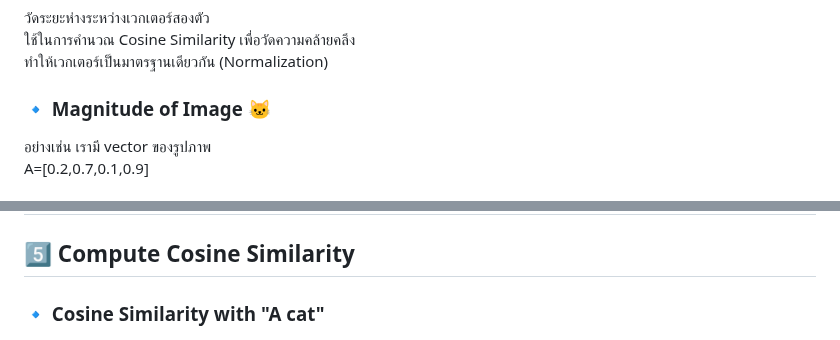
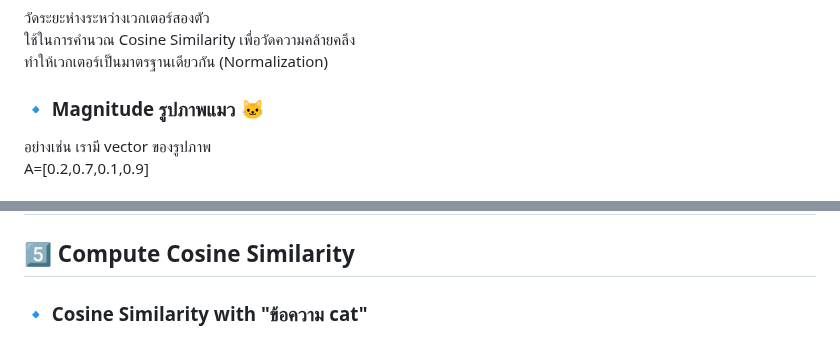
Before and after one commit to gordon123/lean2ComfyUI, a Markdown page: (Thai) #5.1 Basic CLIP.md, 2 parts joined by grey strips. Drawn GitHub-style.

```diff
--- a/(Thai) #5.1 Basic CLIP.md
+++ b/(Thai) #5.1 Basic CLIP.md
@@ -117,7 +117,7 @@ Magnitude (Norm) ของเวกเตอร์ คือค่าที่
 วัดระยะห่างระหว่างเวกเตอร์สองตัว <br>
 ใช้ในการคำนวณ Cosine Similarity เพื่อวัดความคล้ายคลึง <br>
 ทำให้เวกเตอร์เป็นมาตรฐานเดียวกัน (Normalization) <br>
-### **🔹 Magnitude of Image 🐱** <br>
+### **🔹 Magnitude รูปภาพแมว 🐱** <br>
 อย่างเช่น เรามี vector ของรูปภาพ <br>
 A=[0.2,0.7,0.1,0.9] <br>
 
@@ -129,7 +129,7 @@ A=[0.2,0.7,0.1,0.9] <br>
 
 ## **5️⃣ Compute Cosine Similarity** <br>
 
-### **🔹 Cosine Similarity with "A cat"** <br>
+### **🔹 Cosine Similarity with "ข้อความ cat"** <br>
 
 ![alt text](image-7.png)
 
```
Also changed, not shown: other parts of (Thai) #5.1 Basic CLIP.md (+13 -13 lines).
